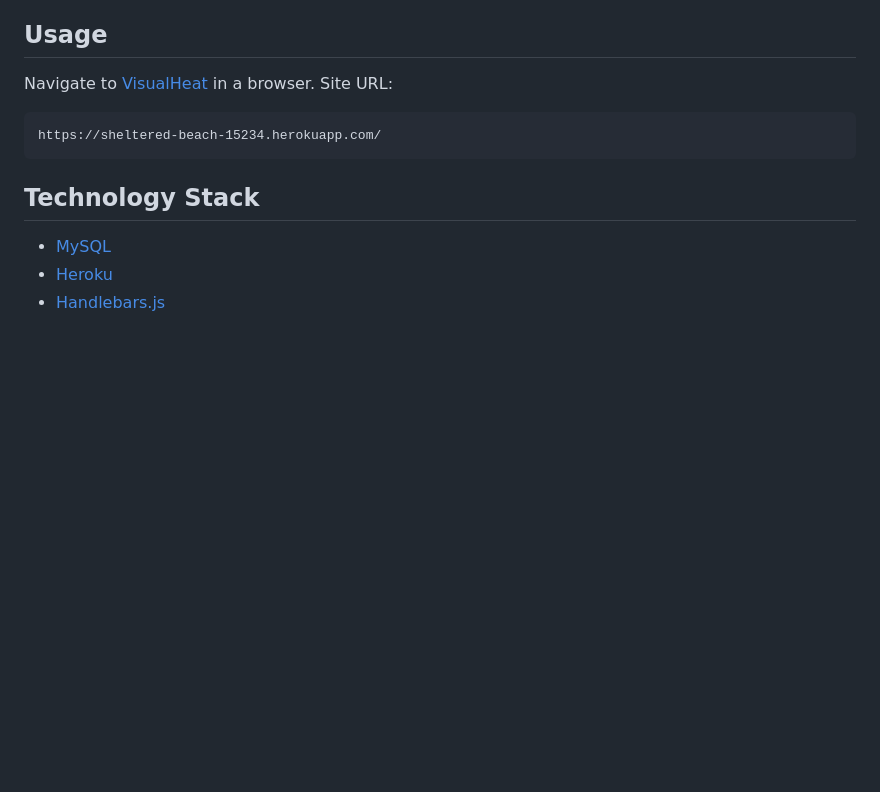
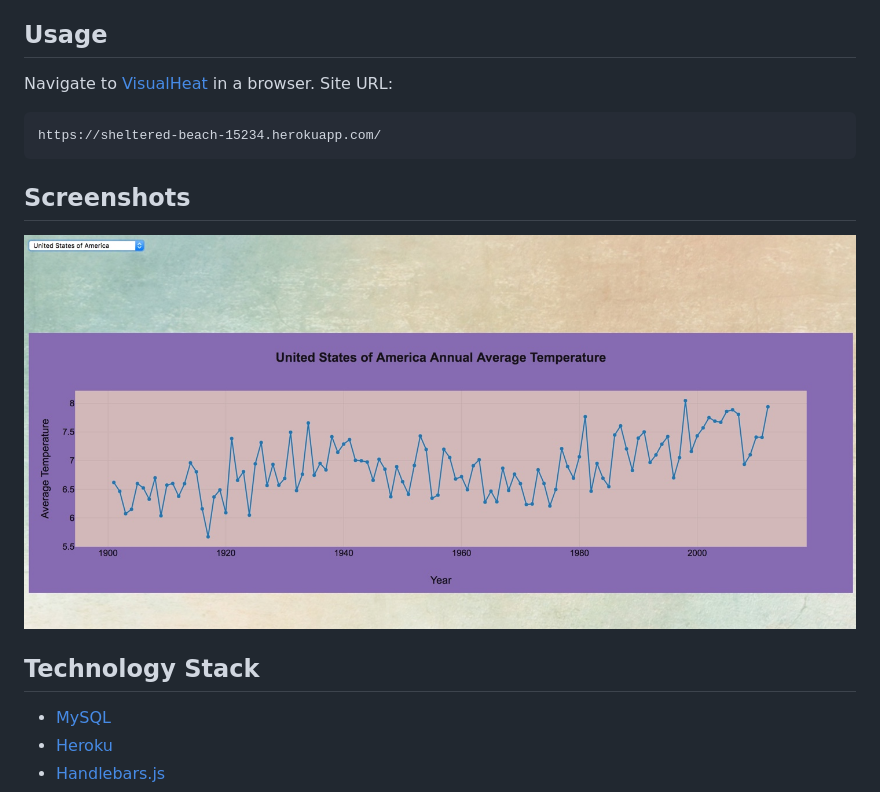
Before and after one commit to alex-peralta/VisualHeat, a Markdown page: README.md, the part around the change. Rendered like a GitHub page; pictures changed too: public/assets/img/VisualHeat.jpg (added); blank space fills up the shorter version.

Commit message:
Added Image to README

````diff
--- a/README.md
+++ b/README.md
@@ -12,6 +12,9 @@ Navigate to [VisualHeat](https://sheltered-beach-15234.herokuapp.com/) in a brow
 https://sheltered-beach-15234.herokuapp.com/
 ```
 
+## Screenshots
+![U.S.A Data](public/assets/img/VisualHeat.jpg)
+
 ## Technology Stack
 - [MySQL](https://www.mysql.com/)
 - [Heroku](www.heroku.com)
````
